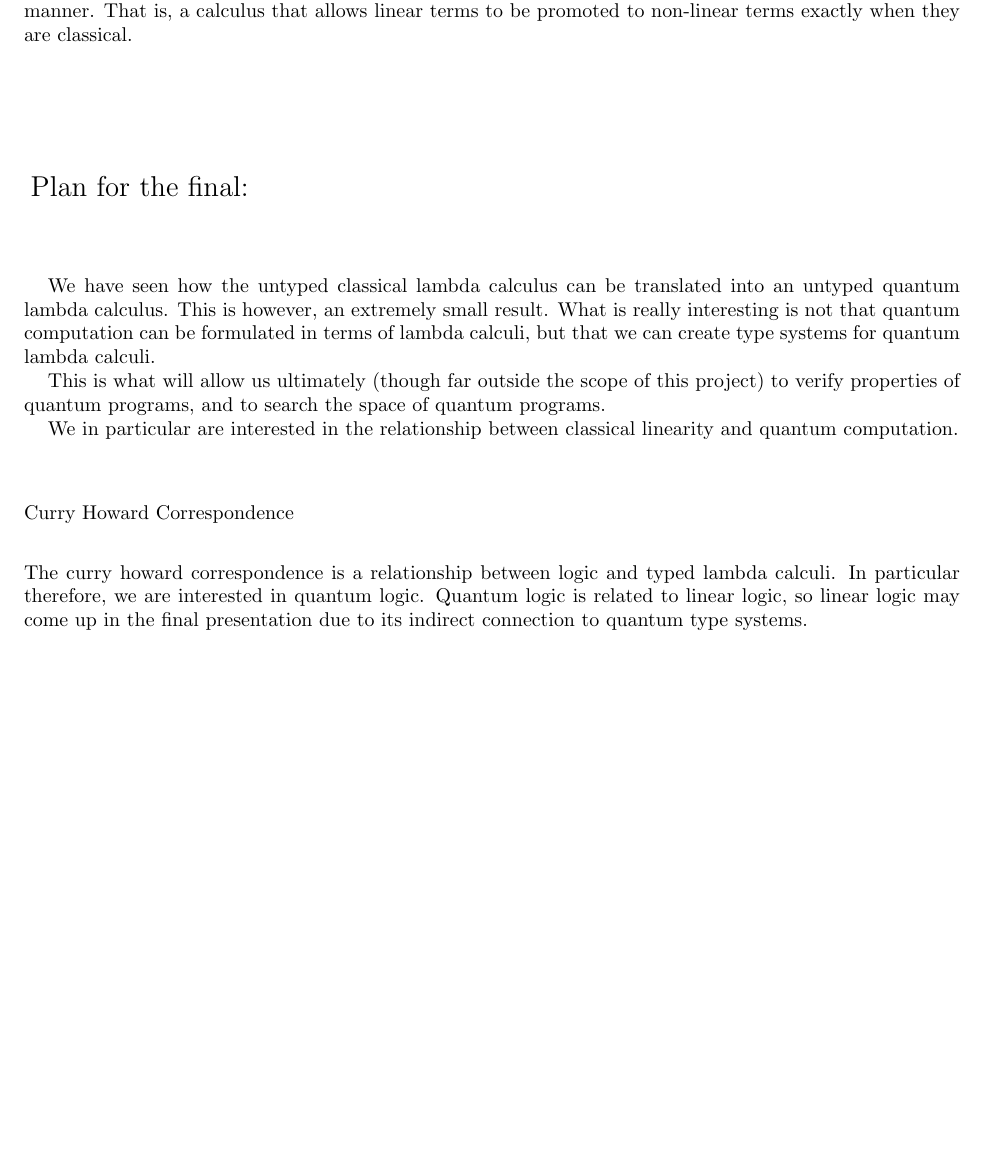
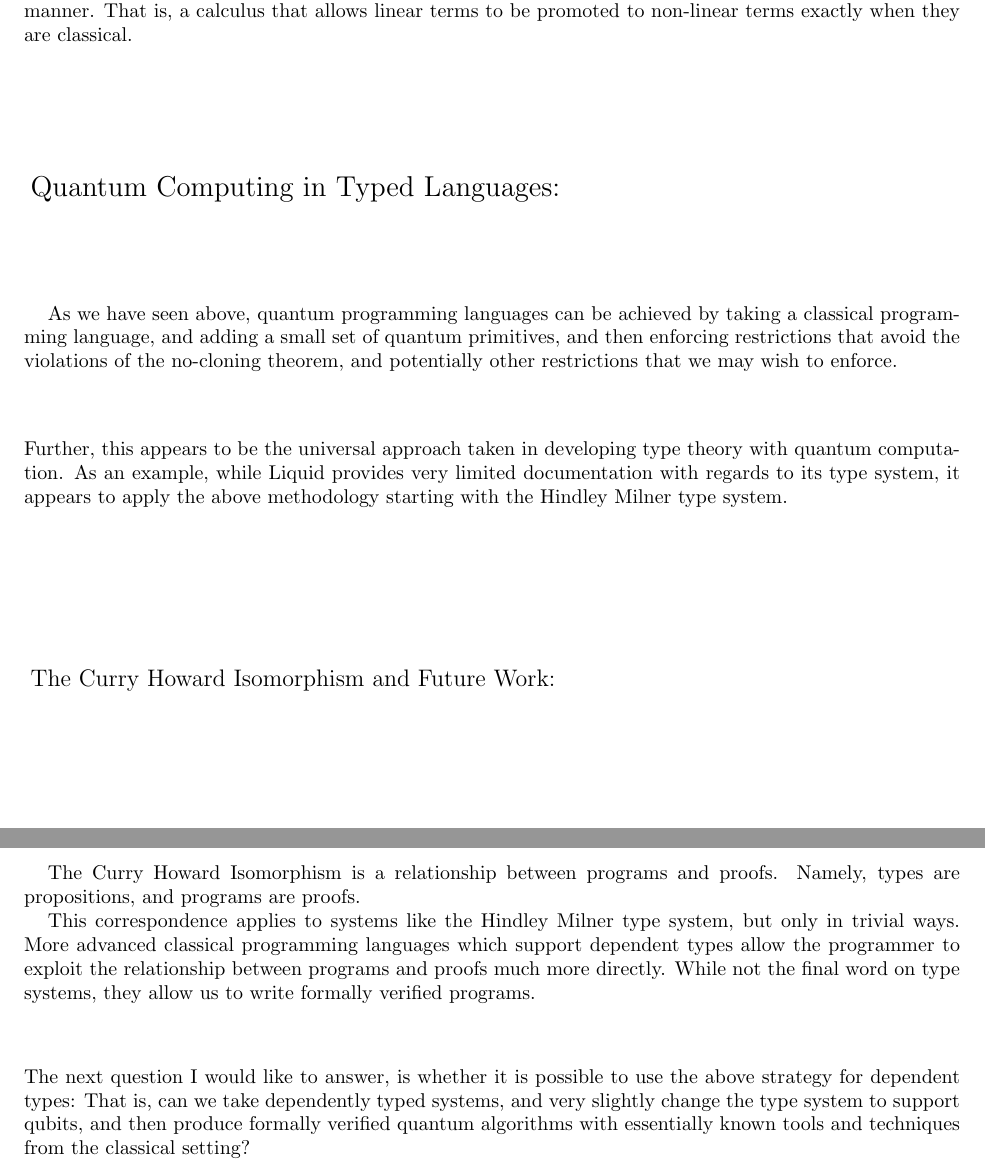
Before and after one commit to dreid96/quantum-project, a LaTeX document (Midterm.tex): part of page 7 of 7 before the commit and two parts of pages 7 and 8 of 8 after it, the two joined at a grey line, cut so that both start at the same text, the shorter picture padded with empty space. Compiled offline with pdfLaTeX.

Commit message:
added final stuff

```diff
--- a/Midterm.tex
+++ b/Midterm.tex
@@ -466,26 +466,35 @@ $$$$
 $$$$
 $$$$
 {
-\Large Plan for the final:}
+\Large Quantum Computing in Typed Languages:}
 $$$$
 $$$$
 
-We have seen how the untyped classical lambda calculus can be translated into an untyped quantum lambda calculus.
-This is however, an extremely small result. What is really interesting is not that quantum computation can be formulated in terms of lambda calculi,
-but that we can create type systems for quantum lambda calculi.
-
-This is what will allow us ultimately (though far outside the scope of this project) to verify properties of quantum programs, and to search the space of quantum programs.
-
-We in particular are interested in the relationship between classical linearity and quantum computation.
+As we have seen above, quantum programming languages can be achieved by taking a classical programming language,
+and adding a small set of quantum primitives, and then enforcing restrictions that avoid the violations of the no-cloning theorem, and potentially other restrictions that we may wish to enforce.
+$$$$
+Further, this appears to be the universal approach taken in developing type theory with quantum computation.
+As an example, while Liquid provides very limited documentation with regards to its type system,
+it appears to apply the above methodology starting with the Hindley Milner type system.
+$$$$
 
 $$$$
-Curry Howard Correspondence
 $$$$
-The curry howard correspondence is a relationship between logic and typed lambda calculi.
-In particular therefore, we are interested in quantum logic.
-Quantum logic is related to linear logic, so linear logic may come up in the final presentation due to its indirect connection to quantum type systems.
+{
+\large The Curry Howard Isomorphism and Future Work:}
+$$$$
+$$$$
 
+The Curry Howard Isomorphism is a relationship between programs and proofs.
+Namely, types are propositions, and programs are proofs.
 
+This correspondence applies to systems like the Hindley Milner type system, but only in trivial ways.
+More advanced classical programming languages which support dependent types allow the programmer to exploit the relationship between programs and proofs much more directly. While not the final word on type systems, they allow us to write formally verified programs.
+
+$$$$
+The next question I would like to answer, is whether it is possible to use the above strategy for dependent types:
+That is, can we take dependently typed systems, and very slightly change the type system to support qubits, and then
+produce formally verified quantum algorithms with essentially known tools and techniques from the classical setting?
 
 
 \end{document}
```
Also changed, not shown: Midterm.pdf, 1 other file.
